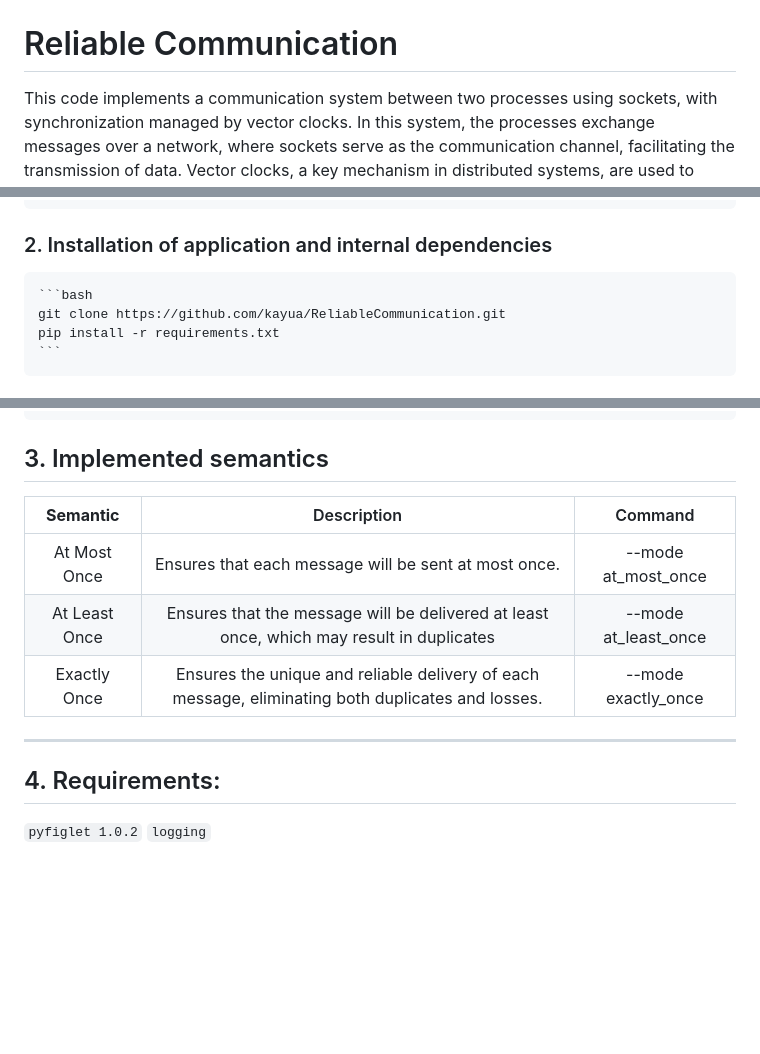
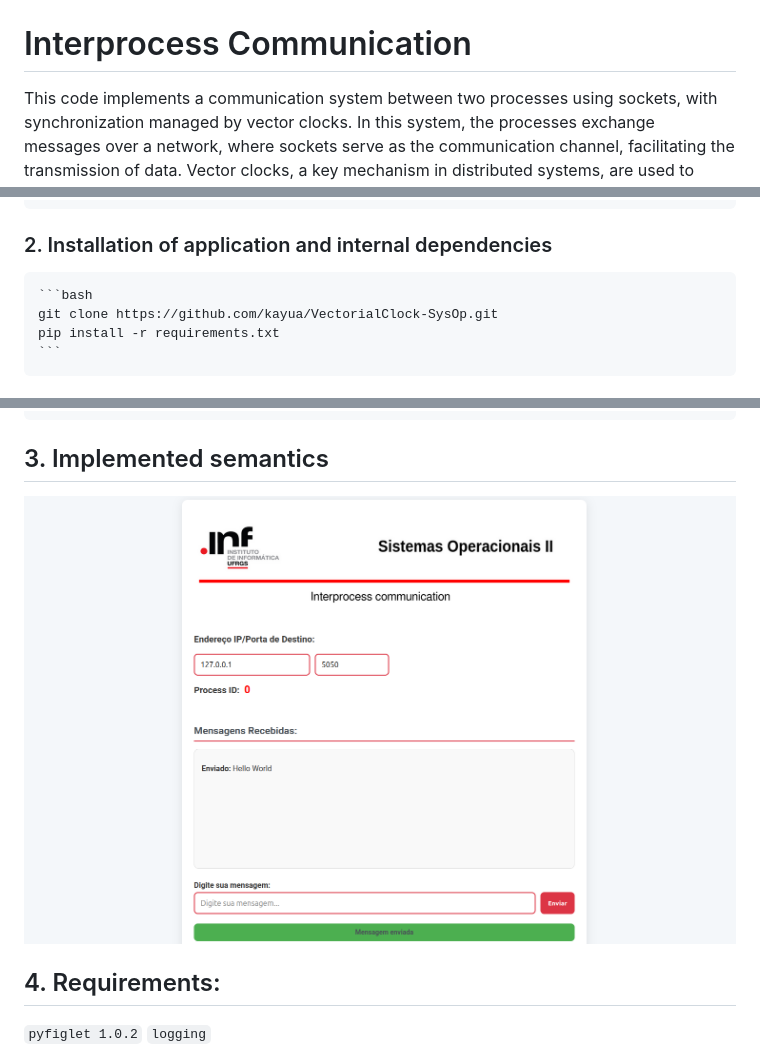
Before and after one commit to kayua/VectorialClock-SysOp, a Markdown page: README.md, 3 parts joined by grey strips. Drawn GitHub-style; pictures changed too: Resources/execution.png (added); blank space fills up the shorter version.

````diff
--- a/README.md
+++ b/README.md
@@ -1,5 +1,5 @@
 ![SysOP](Resources/ScreenSysOp.png)
-# Reliable Communication
+# Interprocess Communication
 This code implements a communication system between two processes using sockets, with synchronization managed by vector clocks. In this system, the processes exchange messages over a network, where sockets serve as the communication channel, facilitating the transmission of data. Vector clocks, a key mechanism in distributed systems, are used to maintain the logical ordering of events across the processes. Each process maintains a vector timestamp that tracks the causal relationships between events in the system, ensuring that message delivery follows a consistent order, even in the absence of a global clock. This allows the system to detect and handle concurrency and causality violations, ensuring synchronized communication and correct message sequencing.
 
 ## 1. Steps to Install:
@@ -13,7 +13,7 @@ This code implements a communication system between two processes using sockets,
    ```
 ### 2. Installation of application and internal dependencies
     ```bash
-    git clone https://github.com/kayua/ReliableCommunication.git
+    git clone https://github.com/kayua/VectorialClock-SysOp.git
     pip install -r requirements.txt
     ```
 
@@ -40,12 +40,8 @@ This code implements a communication system between two processes using sockets,
 
 
 ## 3. Implemented semantics
-| **Semantic**   |                                           Description                                            |         Command         |
-|:-------------:|:------------------------------------------------------------------------------------------------:|:-----------------------:|
-| At Most Once  |                       Ensures that each message will be sent at most once.                       |   --mode at_most_once   |
-| At Least Once |     Ensures that the message will be delivered at least once, which may result in duplicates     | --mode at_least_once    |
-| Exactly Once  |Ensures the unique and reliable delivery of each message, eliminating both duplicates and losses. |   --mode exactly_once   |
----------------------------------------------------------------------------------------------------------------------------------------
+
+![Execution](Resources/execution.png)
 
 ## 4. Requirements:
 
````
Also changed, not shown: 11 other files.
